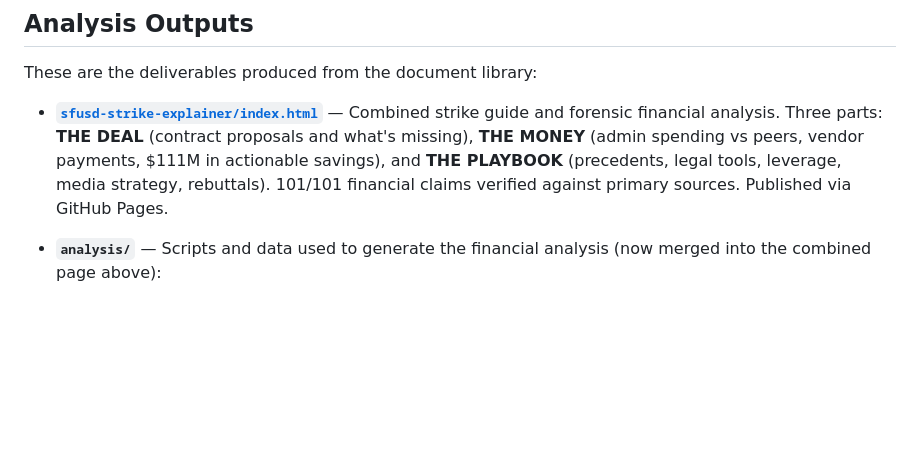
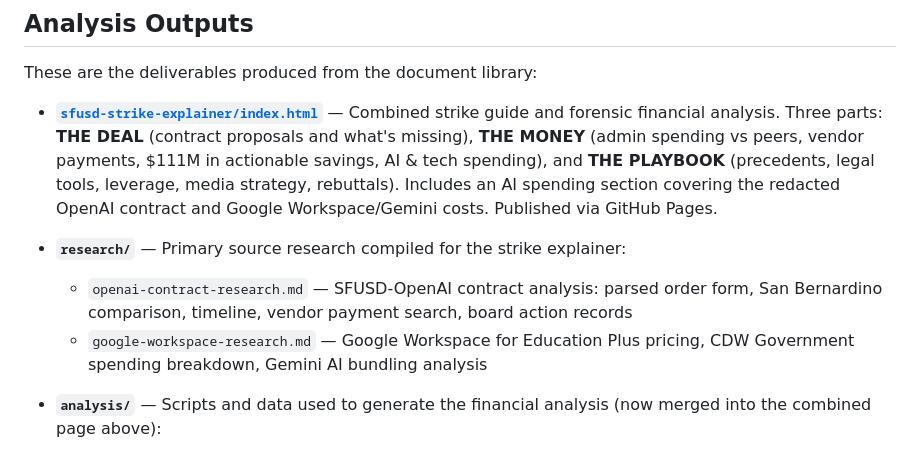
Before and after one commit to SantaJordan/sfusd-documents, a Markdown page: README.md, the part around the change. Drawn GitHub-style; blank space fills up the shorter version.

Commit message:
Update README with research directory and AI spending section
Co-Authored-By: Claude Opus 4.6 <noreply@anthropic.com>

```diff
--- a/README.md
+++ b/README.md
@@ -340,7 +340,11 @@ If you're building an agent to find misspending, start here:
 
 These are the deliverables produced from the document library:
 
-- **[`sfusd-strike-explainer/index.html`](https://santajordan.github.io/sfusd-documents/sfusd-strike-explainer/)** — Combined strike guide and forensic financial analysis. Three parts: **THE DEAL** (contract proposals and what's missing), **THE MONEY** (admin spending vs peers, vendor payments, $111M in actionable savings), and **THE PLAYBOOK** (precedents, legal tools, leverage, media strategy, rebuttals). 101/101 financial claims verified against primary sources. Published via GitHub Pages.
+- **[`sfusd-strike-explainer/index.html`](https://santajordan.github.io/sfusd-documents/sfusd-strike-explainer/)** — Combined strike guide and forensic financial analysis. Three parts: **THE DEAL** (contract proposals and what's missing), **THE MONEY** (admin spending vs peers, vendor payments, $111M in actionable savings, AI & tech spending), and **THE PLAYBOOK** (precedents, legal tools, leverage, media strategy, rebuttals). Includes an AI spending section covering the redacted OpenAI contract and Google Workspace/Gemini costs. Published via GitHub Pages.
+
+- **`research/`** — Primary source research compiled for the strike explainer:
+  - `openai-contract-research.md` — SFUSD-OpenAI contract analysis: parsed order form, San Bernardino comparison, timeline, vendor payment search, board action records
+  - `google-workspace-research.md` — Google Workspace for Education Plus pricing, CDW Government spending breakdown, Gemini AI bundling analysis
 
 - **`analysis/`** — Scripts and data used to generate the financial analysis (now merged into the combined page above):
   - `sfusd_spending_analysis.py` — Initial spending analysis
```
